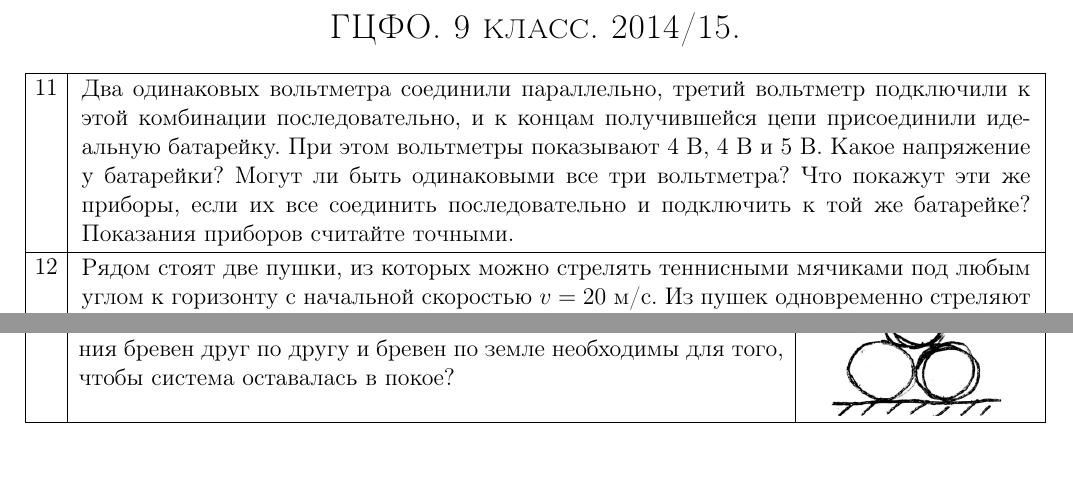
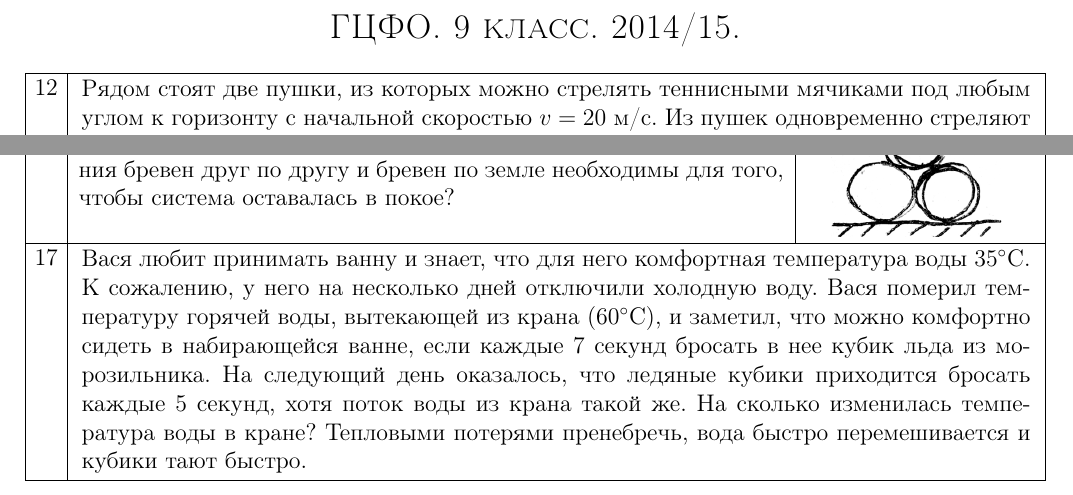
Before and after one commit to randomaction/gcfo, a LaTeX document (present.tex): two parts of the page, joined at a grey line, cut so that both start at the same text, the shorter picture padded with empty space. Compiled offline with pdfLaTeX.

Commit message:
на 20 октября

```diff
--- a/present.tex
+++ b/present.tex
@@ -6,7 +6,6 @@
 \textsc{ГЦФО. 9 класс. 2014/15.}
 \end{Large}
 \end{center}
-\task{11}{Два одинаковых вольтметра соединили параллельно, третий вольтметр подключили к этой комбинации последовательно, и к концам получившейся цепи присоединили идеальную батарейку. При этом вольтметры показывают 4 В, 4 В и 5 В. Какое напряжение у батарейки? Могут ли быть одинаковыми все три вольтметра? Что покажут эти же приборы, если их все соединить последовательно и подключить к той же батарейке? Показания приборов считайте точными.}
 \task{12}{Рядом стоят две пушки, из которых можно стрелять теннисными мячиками под любым углом к горизонту с начальной скоростью $v=20$~м/с. Из пушек одновременно стреляют в бубен, находящийся на расстоянии $L=20$~м по горизонтали, однако удары мячиков о бубен происходят не одновременно. Найдите время между ударами. Расстоянием между пушками, размером бубна, а также сопротивлением воздуха пренебречь. Ускорение свободного падения $g=10$~м/с$^2$.}
 \taskpic{13}{Два одинаковых бруса скрепили за середины торцов одинаковыми нерастяжимыми нитями и положили на угол стола (см. рис.). Торцы выступают за края столешницы так, что нити не касаются стола. Коэффициент трения о вертикальную поверхность стола в 3~раза больше, чем о горизонтальную. Известно, что если поставить систему с начальным углом нити к горизонтали $\alpha < 45^\circ$ (см. рис.), то бруски начнут двигаться, тогда как если в начальный момент $\alpha \geqslant 45^\circ$, то система остается неподвижной. Найдите коэффициент трения о горизонтальную поверхность.}{\includegraphics[width=3cm]{13}}
 \taskpic{14}{B системе, изображенной на рисунке, пружины имеют жесткости $k_1=100$~Н/м и $k_2=200$ Н/м. К нижнему блоку подвешивают груз массой $M=8$~кг. Система приходит в равновесие. На сколько сместился нижний блок? Пружины, нити и блоки невесомы. Нити нерастяжимы. Ускорение свободного падения $g=10$~м/c$^2$.}{\includegraphics[width=2.5cm]{14}}
@@ -17,4 +16,6 @@
 \end{enumerate}
 Масса шайбы много меньше массы клина. Трением пренебречь.}{\includegraphics[width=3cm]{15}}
 \taskpic{16}{Три одинаковых бревна, имеющих форму цилиндра, сложены так, как показано на рисунке. Какие минимальные коэффициенты трения бревен друг по другу и бревен по земле необходимы для того, чтобы система оставалась в покое?}{\includegraphics[width=3cm]{16}}
+\task{17}{ Вася любит принимать ванну и знает, что для него комфортная температура воды 35$^\circ$C. К сожалению, у него на несколько дней отключили холодную воду. Вася померил температуру горячей воды, вытекающей из крана (60$^\circ$C), и заметил, что можно комфортно сидеть в набирающейся ванне, если каждые 7~секунд бросать в нее кубик льда из морозильника. На следующий день оказалось, что ледяные кубики приходится бросать каждые 5~секунд, хотя поток воды из крана такой же. На сколько изменилась температура воды в кране? Тепловыми потерями пренебречь, вода быстро перемешивается и кубики тают быстро.}
+
 \end{document}
```
Also changed, not shown: past.tex (+1 -0 lines), past.pdf, present.pdf.
